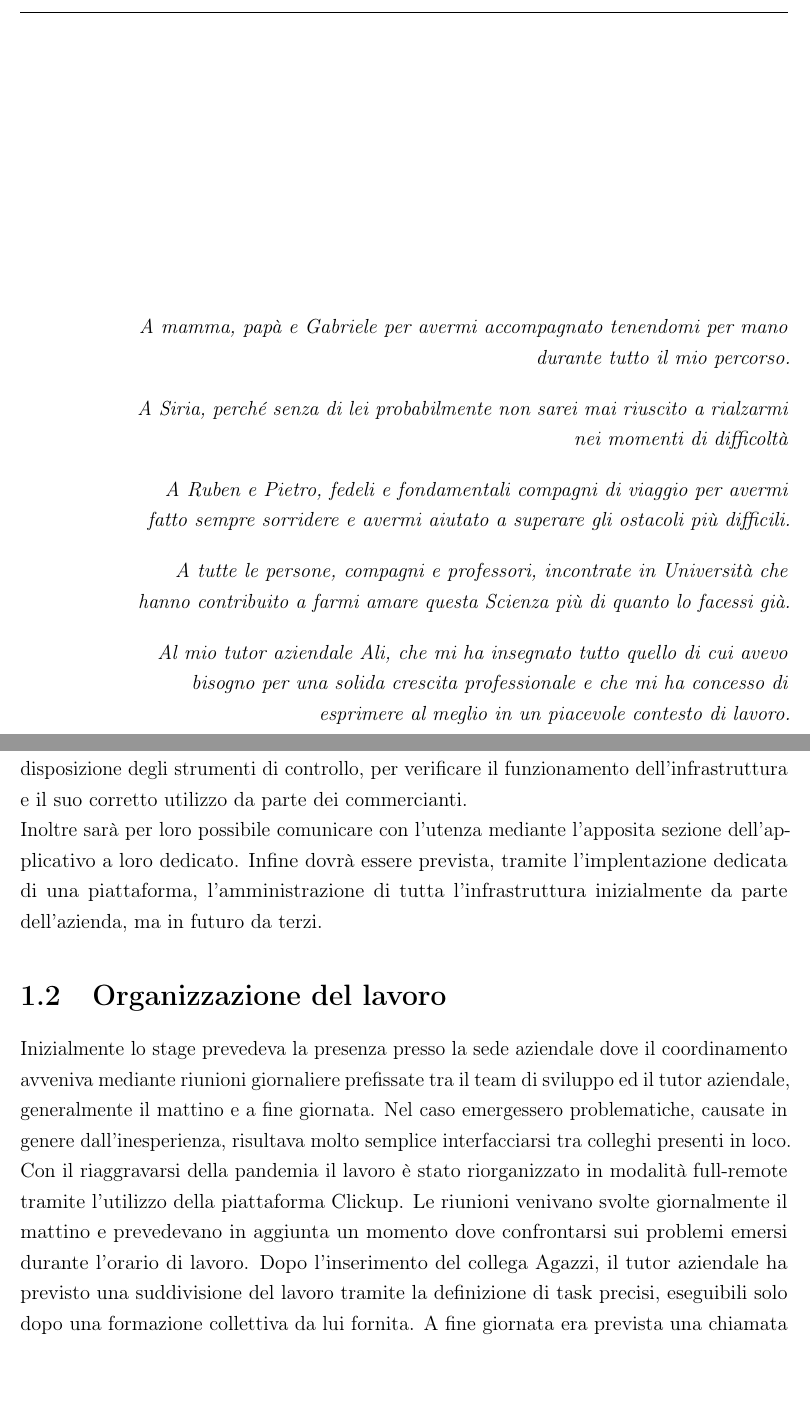
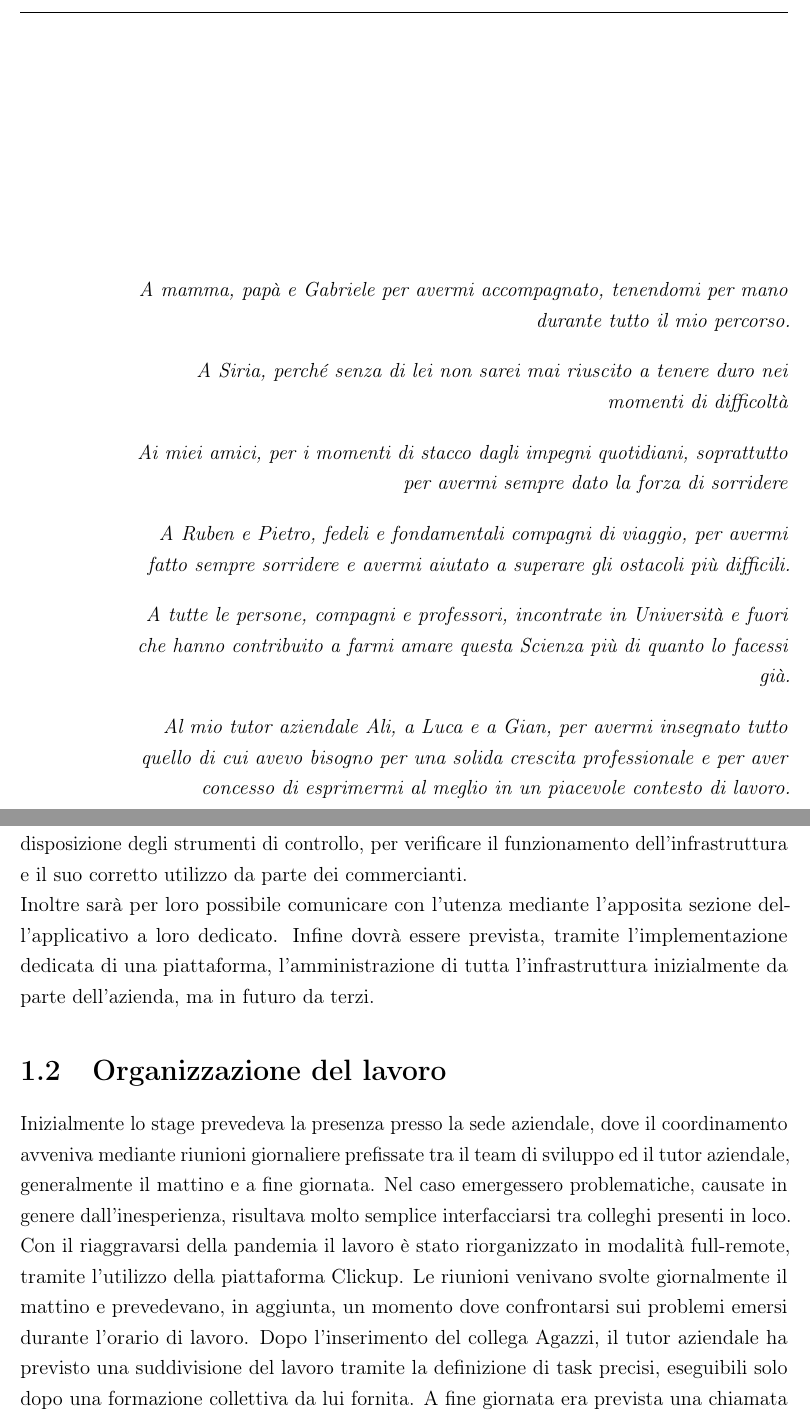
Before and after one commit to gfacchi-dev/appunti-unimib, a LaTeX book (Tesi/main.tex, which reads Tesi/sezioni/1-ringraziamenti.tex, Tesi/sezioni/2-introduzione.tex): two parts of pages 2 and 6 of 54, joined at a grey line, cut so that both start at the same text, the shorter picture padded with empty space. Compiled offline with pdfLaTeX.

Commit message:
Avventura finita 😝

```diff
--- a/Tesi/sezioni/1-ringraziamenti.tex
+++ b/Tesi/sezioni/1-ringraziamenti.tex
@@ -7,15 +7,17 @@
 \begin{minipage}{5.3in}
 \begin{flushright}
 \begin{em}
-A mamma, papà e Gabriele per avermi accompagnato tenendomi per mano durante tutto il mio percorso.
+A mamma, papà e Gabriele per avermi accompagnato, tenendomi per mano durante tutto il mio percorso.
 \\[12pt]
-A Siria, perché senza di lei probabilmente non sarei mai riuscito a rialzarmi nei momenti di difficoltà
+A Siria, perché senza di lei non sarei mai riuscito a tenere duro nei momenti di difficoltà
 \\[12pt]
-A Ruben e Pietro, fedeli e fondamentali compagni di viaggio per avermi fatto sempre sorridere e avermi aiutato a superare gli ostacoli più difficili.
+Ai miei amici, per i momenti di stacco dagli impegni quotidiani, soprattutto per avermi sempre dato la forza di sorridere
 \\[12pt]
-A tutte le persone, compagni e professori, incontrate in Università che hanno contribuito a farmi amare questa Scienza più di quanto lo facessi già.
+A Ruben e Pietro, fedeli e fondamentali compagni di viaggio, per avermi fatto sempre sorridere e avermi aiutato a superare gli ostacoli più difficili.
 \\[12pt]
-Al mio tutor aziendale Ali, che mi ha insegnato tutto quello di cui avevo bisogno per una solida crescita professionale e che mi ha concesso di esprimere al meglio in un piacevole contesto di lavoro.
+A tutte le persone, compagni e professori, incontrate in Università e fuori che hanno contribuito a farmi amare questa Scienza più di quanto lo facessi già.
+\\[12pt]
+Al mio tutor aziendale Ali, a Luca e a Gian, per avermi insegnato tutto quello di cui avevo bisogno per una solida crescita professionale e per aver concesso di esprimermi al meglio in un piacevole contesto di lavoro.
 \end{em}
 \end{flushright}
 \end{minipage}
--- a/Tesi/sezioni/2-introduzione.tex
+++ b/Tesi/sezioni/2-introduzione.tex
@@ -12,6 +12,6 @@ Garzone è una soluzione informatica rivolta alla pubblica amministrazione, in p
     \includegraphics[width=0.4\textwidth]{garzone-logo.png}
     \caption{Logo di Garzone}
 \end{figure}
-La finalità principale di Garzone riguarda il soddisfacimento della necessità dei commercianti di poter aggiornarsi, tramite un primo approccio, al commercio online. La soluzione, per raggiungere l'obiettivo, deve permettere a un titolare di poter gestire con semplicità il proprio catalogo di prodotti venduti e servizi offerti e poterlo condividere online con la cittadinanza. Inoltre, in un contesto dove la presenza online è strettamente necessaria per far conoscere al pubblico la propria attività, un titolare deve avere a disposizione tutti gli strumenti per venire contattato e per far sapere dove svolge la sua attività tramite la costituzione di una vetrina virtuale. Fondamentale è poi l'interazione tra cittadino e commerciante, la quale deve essere garantita mediante l'implementazione di un'interfaccia per scambiarsi messaggi di chat e per una corretta gestione degli ordini di ritiro e di consegna a domicilio, eventualmente con pagamento online. \\Di enorme rilevanza, per avere una buona accessibilità alla piattaforma da parte dell'utenza, è inoltre previsto l'utilizzo di linee guida grafiche ispirate agli standard pubblicati da AgID (Agenzia per l'Italia digitale)\cite{AGID}. Gli enti comunali coinvolti dovranno invece avere a disposizione degli strumenti di controllo, per verificare il funzionamento dell'infrastruttura e il suo corretto utilizzo da parte dei commercianti. \\Inoltre sarà per loro possibile comunicare con l'utenza mediante l'apposita sezione dell'applicativo a loro dedicato. Infine dovrà essere prevista, tramite l'implentazione dedicata di una piattaforma, l'amministrazione di tutta l'infrastruttura inizialmente da parte dell'azienda, ma in futuro da terzi.
+La finalità principale di Garzone riguarda il soddisfacimento della necessità dei commercianti di poter aggiornarsi, tramite un primo approccio, al commercio online. La soluzione, per raggiungere l'obiettivo, deve permettere a un titolare di poter gestire con semplicità il proprio catalogo di prodotti venduti e servizi offerti e poterlo condividere online con la cittadinanza. Inoltre, in un contesto dove la presenza online è strettamente necessaria per far conoscere al pubblico la propria attività, un titolare deve avere a disposizione tutti gli strumenti per venire contattato e per far sapere dove svolge la sua attività tramite la costituzione di una vetrina virtuale. Fondamentale è poi l'interazione tra cittadino e commerciante, la quale deve essere garantita mediante l'implementazione di un'interfaccia per scambiarsi messaggi di chat e per una corretta gestione degli ordini di ritiro e di consegna a domicilio, eventualmente con pagamento online. \\Di enorme rilevanza, per avere una buona accessibilità alla piattaforma da parte dell'utenza, è inoltre previsto l'utilizzo di linee guida grafiche ispirate agli standard pubblicati da AgID (Agenzia per l'Italia digitale)\cite{AGID}. Gli enti comunali coinvolti dovranno invece avere a disposizione degli strumenti di controllo, per verificare il funzionamento dell'infrastruttura e il suo corretto utilizzo da parte dei commercianti. \\Inoltre sarà per loro possibile comunicare con l'utenza mediante l'apposita sezione dell'applicativo a loro dedicato. Infine dovrà essere prevista, tramite l'implementazione dedicata di una piattaforma, l'amministrazione di tutta l'infrastruttura inizialmente da parte dell'azienda, ma in futuro da terzi.
 \section{Organizzazione del lavoro}
-Inizialmente lo stage prevedeva la presenza presso la sede aziendale dove il coordinamento avveniva mediante riunioni giornaliere prefissate tra il team di sviluppo ed il tutor aziendale, generalmente il mattino e a fine giornata. Nel caso emergessero problematiche, causate in genere dall'inesperienza, risultava molto semplice interfacciarsi tra colleghi presenti in loco. Con il riaggravarsi della pandemia il lavoro è stato riorganizzato in modalità full-remote tramite l'utilizzo della piattaforma Clickup. Le riunioni venivano svolte giornalmente il mattino e prevedevano in aggiunta un momento dove confrontarsi sui problemi emersi durante l'orario di lavoro. Dopo l'inserimento del collega Agazzi, il tutor aziendale ha previsto una suddivisione del lavoro tramite la definizione di task precisi, eseguibili solo dopo una formazione collettiva da lui fornita. A fine giornata era prevista una chiamata di allineamento tra il team di sviluppo per aggiornare l'un l'altro sugli sviluppi effettuati durante la giornata e per chiarire problematiche non risolte singolarmente. Il testing delle implementazioni veniva eseguito dal tutor aziendale, il quale si occupava di segnalare eventuali problematiche e possibili correzioni implementabili.
+Inizialmente lo stage prevedeva la presenza presso la sede aziendale, dove il coordinamento avveniva mediante riunioni giornaliere prefissate tra il team di sviluppo ed il tutor aziendale, generalmente il mattino e a fine giornata. Nel caso emergessero problematiche, causate in genere dall'inesperienza, risultava molto semplice interfacciarsi tra colleghi presenti in loco. Con il riaggravarsi della pandemia il lavoro è stato riorganizzato in modalità full-remote, tramite l'utilizzo della piattaforma Clickup. Le riunioni venivano svolte giornalmente il mattino e prevedevano, in aggiunta, un momento dove confrontarsi sui problemi emersi durante l'orario di lavoro. Dopo l'inserimento del collega Agazzi, il tutor aziendale ha previsto una suddivisione del lavoro tramite la definizione di task precisi, eseguibili solo dopo una formazione collettiva da lui fornita. A fine giornata era prevista una chiamata di allineamento tra il team di sviluppo per aggiornare l'un l'altro sugli sviluppi effettuati durante la giornata e per chiarire problematiche non risolte singolarmente. Il testing delle implementazioni veniva eseguito dal tutor aziendale, il quale si occupava di segnalare eventuali problematiche e possibili correzioni implementabili.
```
Also changed, not shown: Tesi/sezioni/3-analisi-dei-requisiti.tex (+2 -2 lines), Tesi/sezioni/5-funzionalita.tex (+1 -1 lines), Tesi/main.pdf.
